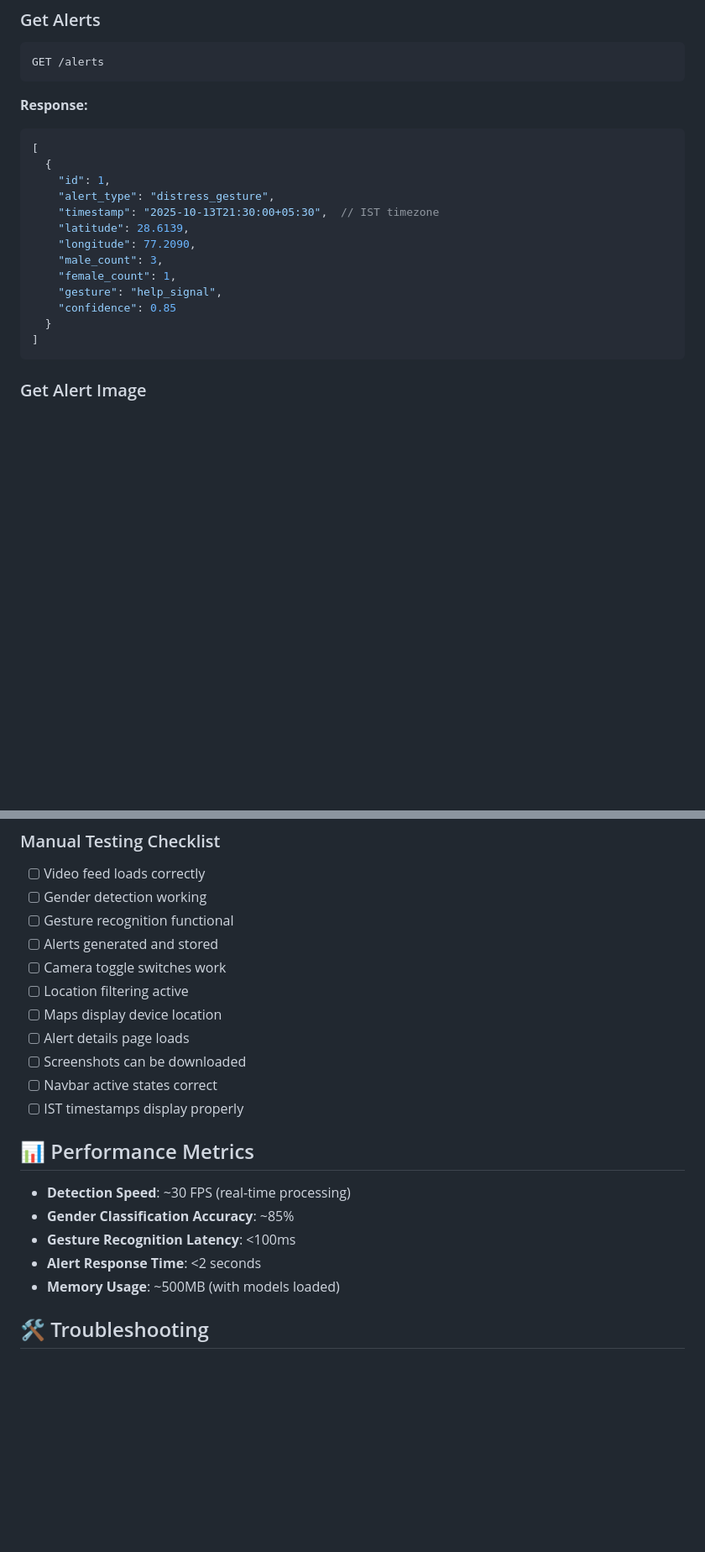
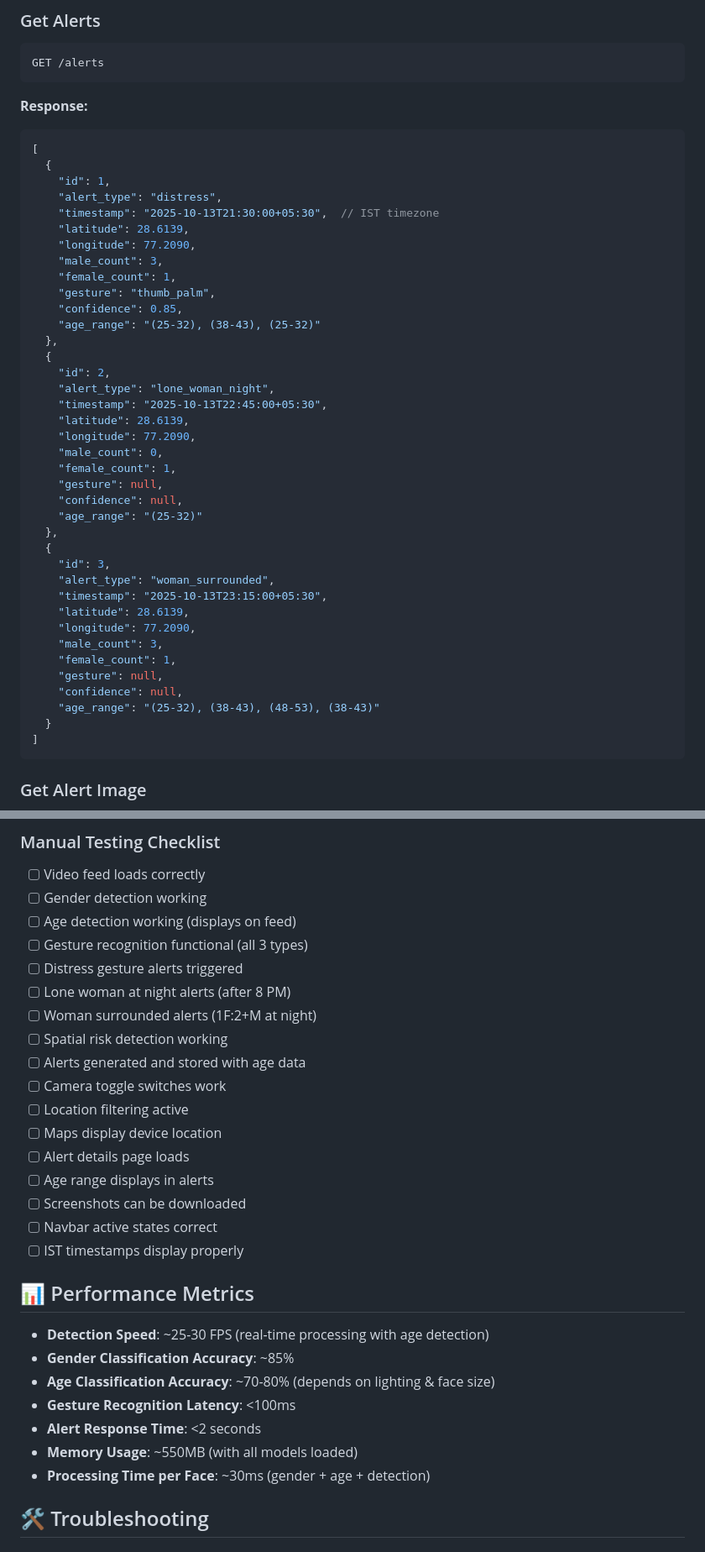
Before and after one commit to iamvishalrathi/SafeWatch, a Markdown page: README.md, 2 parts joined by grey strips. Shown: that part at 84% size. GitHub-like rendering; blank space fills up the shorter version.

Commit message:
feat: Implement age detection feature and enhance alert system with new triggers

````diff
--- a/README.md
+++ b/README.md
@@ -262,14 +279,39 @@ GET /alerts
 [
   {
     "id": 1,
-    "alert_type": "distress_gesture",
+    "alert_type": "distress",
     "timestamp": "2025-10-13T21:30:00+05:30",  // IST timezone
     "latitude": 28.6139,
     "longitude": 77.2090,
     "male_count": 3,
     "female_count": 1,
-    "gesture": "help_signal",
-    "confidence": 0.85
+    "gesture": "thumb_palm",
+    "confidence": 0.85,
+    "age_range": "(25-32), (38-43), (25-32)"
+  },
+  {
+    "id": 2,
+    "alert_type": "lone_woman_night",
+    "timestamp": "2025-10-13T22:45:00+05:30",
+    "latitude": 28.6139,
+    "longitude": 77.2090,
+    "male_count": 0,
+    "female_count": 1,
+    "gesture": null,
+    "confidence": null,
+    "age_range": "(25-32)"
+  },
+  {
+    "id": 3,
+    "alert_type": "woman_surrounded",
+    "timestamp": "2025-10-13T23:15:00+05:30",
+    "latitude": 28.6139,
+    "longitude": 77.2090,
+    "male_count": 3,
+    "female_count": 1,
+    "gesture": null,
+    "confidence": null,
+    "age_range": "(25-32), (38-43), (48-53), (38-43)"
   }
 ]
 ```
@@ -562,23 +648,31 @@ yarn test
 ### Manual Testing Checklist
 - [ ] Video feed loads correctly
 - [ ] Gender detection working
-- [ ] Gesture recognition functional
-- [ ] Alerts generated and stored
+- [ ] Age detection working (displays on feed)
+- [ ] Gesture recognition functional (all 3 types)
+- [ ] Distress gesture alerts triggered
+- [ ] Lone woman at night alerts (after 8 PM)
+- [ ] Woman surrounded alerts (1F:2+M at night)
+- [ ] Spatial risk detection working
+- [ ] Alerts generated and stored with age data
 - [ ] Camera toggle switches work
 - [ ] Location filtering active
 - [ ] Maps display device location
 - [ ] Alert details page loads
+- [ ] Age range displays in alerts
 - [ ] Screenshots can be downloaded
 - [ ] Navbar active states correct
 - [ ] IST timestamps display properly
 
 ## 📊 Performance Metrics
 
-- **Detection Speed**: ~30 FPS (real-time processing)
+- **Detection Speed**: ~25-30 FPS (real-time processing with age detection)
 - **Gender Classification Accuracy**: ~85%
+- **Age Classification Accuracy**: ~70-80% (depends on lighting & face size)
 - **Gesture Recognition Latency**: <100ms
 - **Alert Response Time**: <2 seconds
-- **Memory Usage**: ~500MB (with models loaded)
+- **Memory Usage**: ~550MB (with all models loaded)
+- **Processing Time per Face**: ~30ms (gender + age + detection)
 
 ## 🛠️ Troubleshooting
 
````
Also changed, not shown: other parts of README.md (+91 -16 lines).
